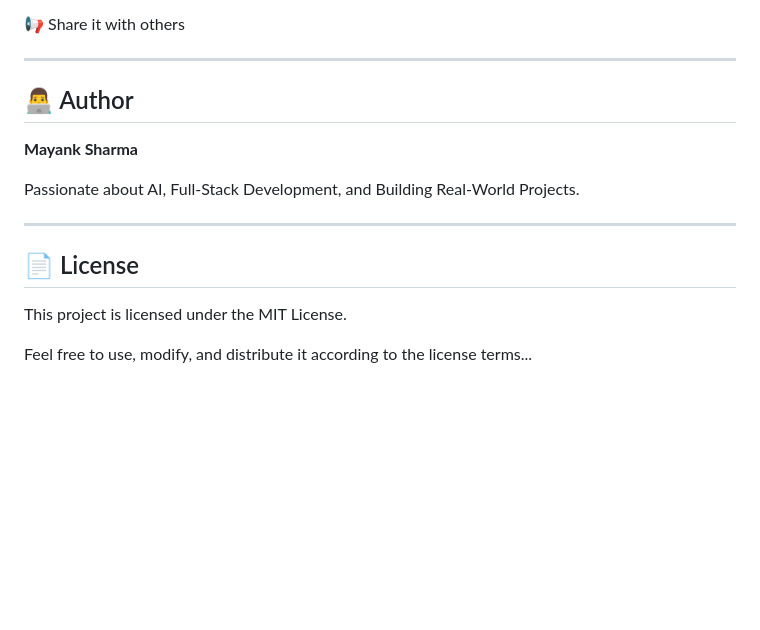
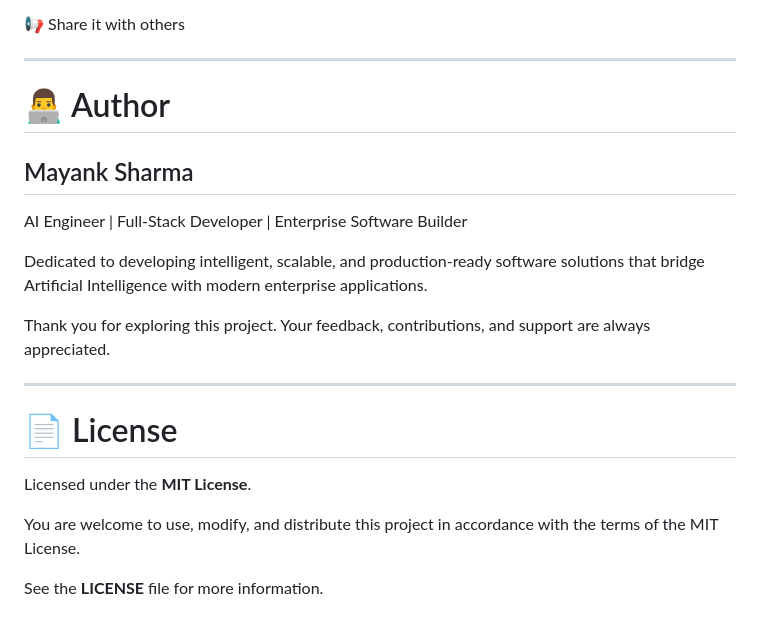
Before and after one commit to Msharma1212/Text-to-Image-generation, a Markdown page: readme.md, the part around the change. Rendered like a GitHub page; blank space fills up the shorter version.

```diff
--- a/readme.md
+++ b/readme.md
@@ -327,16 +327,22 @@ If you find this project useful:
 
 ---
 
-## 👨‍💻 Author
+# 👨‍💻 Author
 
-**Mayank Sharma**
+## Mayank Sharma
 
-Passionate about AI, Full-Stack Development, and Building Real-World Projects.
+AI Engineer | Full-Stack Developer | Enterprise Software Builder
+
+Dedicated to developing intelligent, scalable, and production-ready software solutions that bridge Artificial Intelligence with modern enterprise applications.
+
+Thank you for exploring this project. Your feedback, contributions, and support are always appreciated.
 
 ---
 
-## 📄 License
+# 📄 License
 
-This project is licensed under the MIT License.
+Licensed under the **MIT License**.
 
-Feel free to use, modify, and distribute it according to the license terms...
+You are welcome to use, modify, and distribute this project in accordance with the terms of the MIT License.
+
+See the **LICENSE** file for more information.
```
